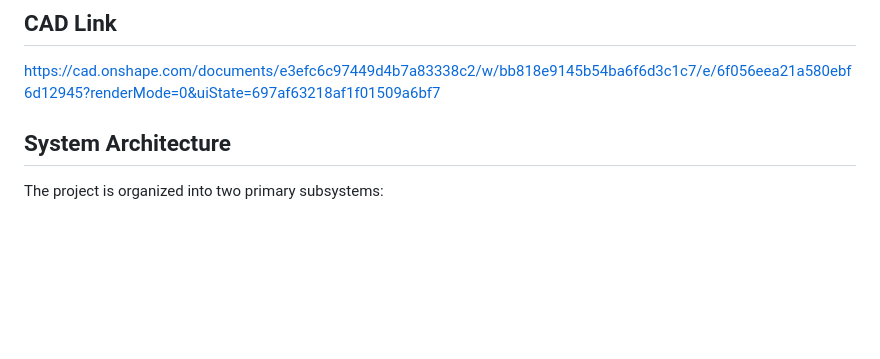
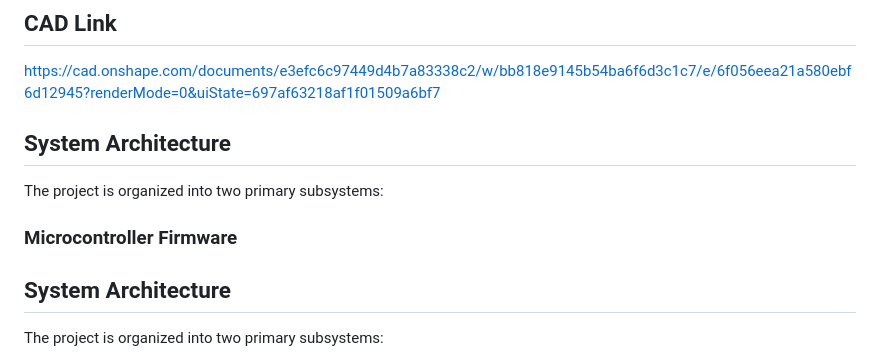
Before and after one commit to Apoorv240/TAMU-Hack-2026, a Markdown page: README.md, the part around the change. Rendered like a GitHub page; blank space fills up the shorter version.

Commit message:
Add System Architecture section to README
Added a section on system architecture to the README.

```diff
--- a/README.md
+++ b/README.md
@@ -9,6 +9,12 @@ This project implements a complete robotic arm system with distributed processin
 ## CAD Link
 
 https://cad.onshape.com/documents/e3efc6c97449d4b7a83338c2/w/bb818e9145b54ba6f6d3c1c7/e/6f056eea21a580ebf6d12945?renderMode=0&uiState=697af63218af1f01509a6bf7
+
+## System Architecture
+
+The project is organized into two primary subsystems:
+
+### Microcontroller Firmware
 
 ## System Architecture
 
```
